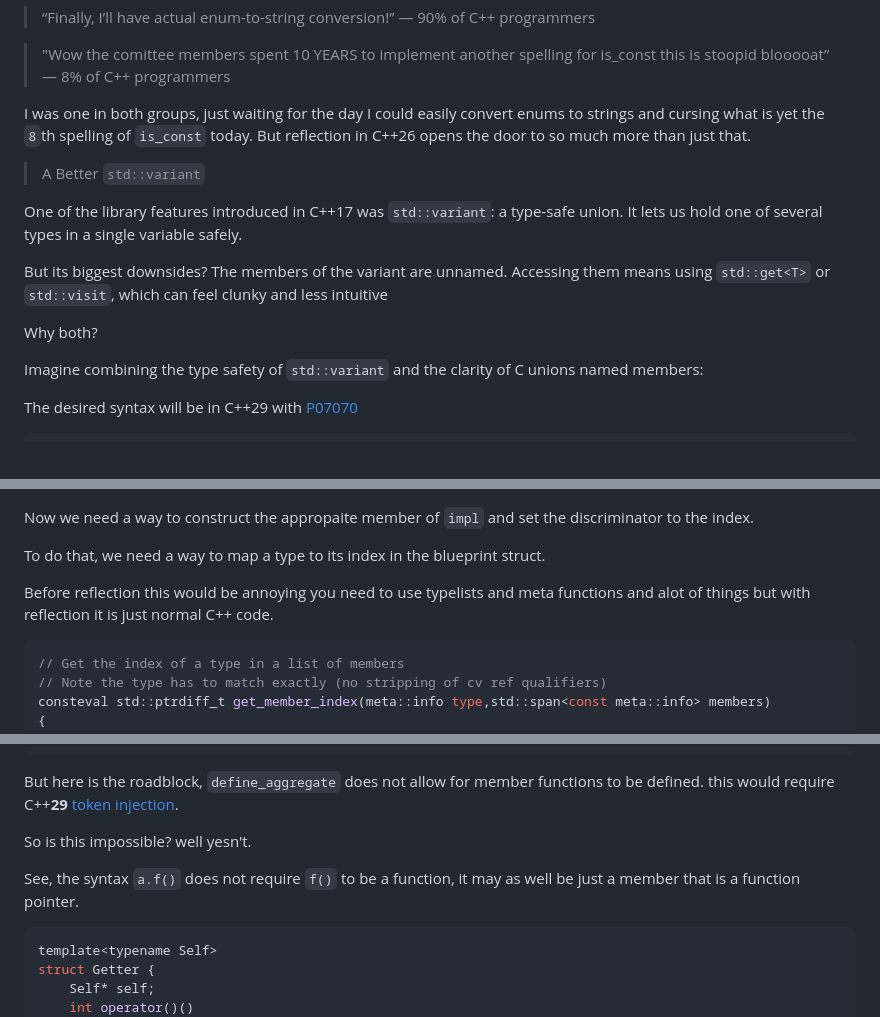
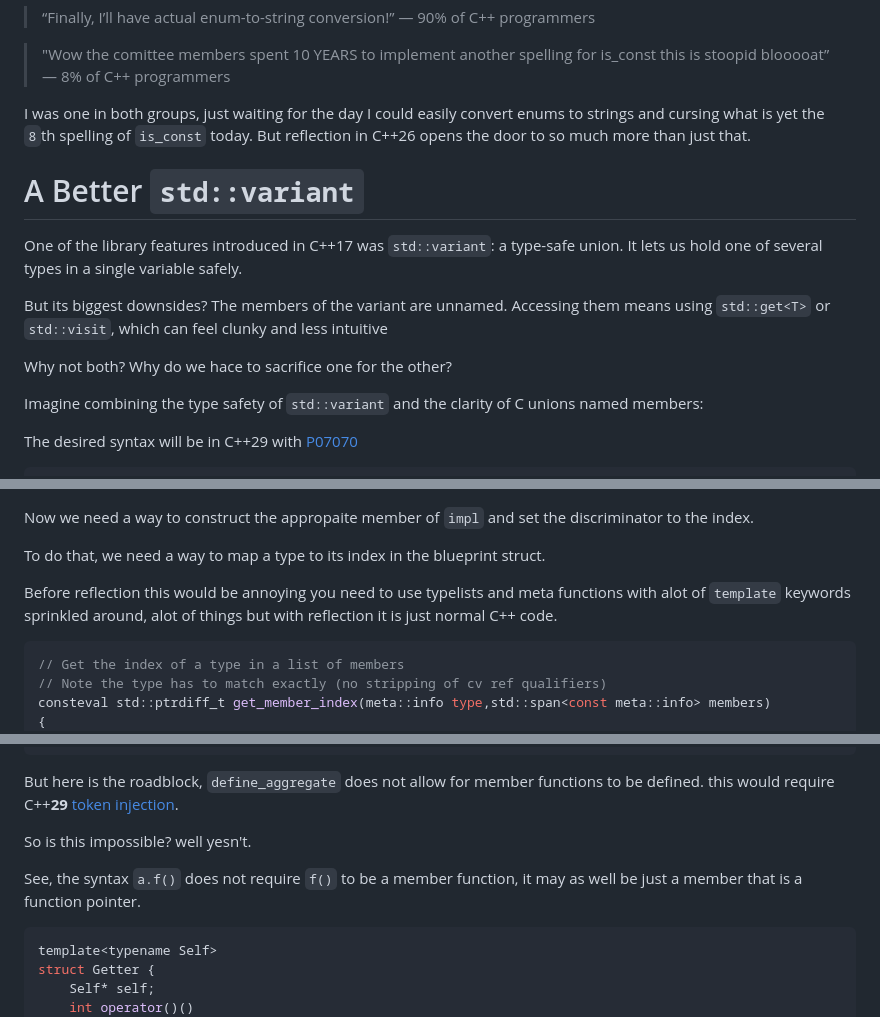
Before and after one commit to ZXShady/zxshady.github.io, a Markdown page: reimagining_std_variant_with_reflection.md, 3 parts joined by grey strips. Rendered like a GitHub page.

````diff
--- a/reimagining_std_variant_with_reflection.md
+++ b/reimagining_std_variant_with_reflection.md
@@ -10,13 +10,13 @@ As you may have heard, [reflection](https://www.open-std.org/jtc1/sc22/wg21/docs
 
 I was one in both groups, just waiting for the day I could easily convert enums to strings and cursing what is yet the `8`th spelling of `is_const` today. But reflection in C++26 opens the door to so much more than just that.
 
-> A Better `std::variant`
+# A Better `std::variant`
 
 One of the library features introduced in C++17  was `std::variant`: a type-safe union. It lets us hold one of several types in a single variable safely.
 
 But its biggest downsides? The members of the variant are unnamed. Accessing them means using `std::get<T>` or `std::visit`, which can feel clunky and less intuitive
 
-Why both?
+Why not both? Why do we hace to sacrifice one for the other?
 
 Imagine combining the type safety of `std::variant` and the clarity of C unions named members:
 
@@ -142,7 +142,7 @@ Now we need a way to construct the appropaite member of `impl` and set the discr
 
 To do that, we need a way to map a type to its index in the blueprint struct.
 
-Before reflection this would be annoying you need to use typelists and meta functions and alot of things but with reflection it is just normal C++ code.
+Before reflection this would be annoying you need to use typelists and meta functions with alot of `template` keywords sprinkled around, alot of things but with reflection it is just normal C++ code.
 
 ```cpp
 // Get the index of a type in a list of members
@@ -270,9 +270,10 @@ if(auto* i = v.i())
 
 But here is the roadblock, `define_aggregate` does not allow for member functions to be defined. this would require C++**29** [token injection](https://github.com/cplusplus/papers/issues/1946).
 
-So is this impossible? well yesn't.
+So is this impossible?
+   well yesn't.
 
-See, the syntax `a.f()` does not require `f()` to be a function, it may as well be just a member that is a function pointer.
+See, the syntax `a.f()` does not require `f()` to be a member function, it may as well be just a member that is a function pointer.
 
 ```cpp
 template<typename Self>
````
